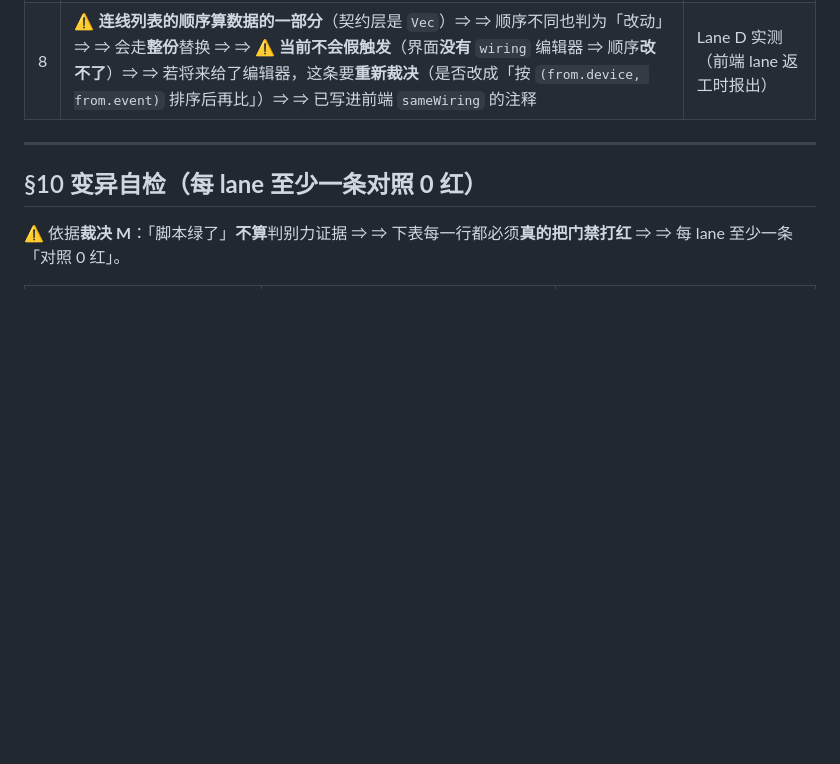
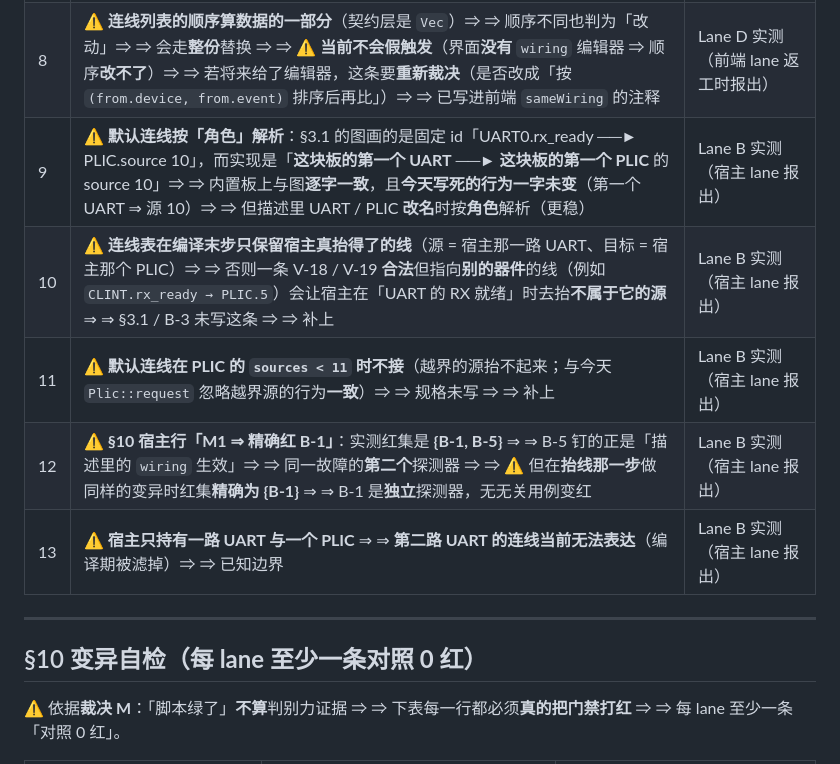
Before and after one commit to chenyuxiangg/riscv-sim, a Markdown page: docs/detailed-design/STAGE-19_V034_OneConstraintOneLanding_Convergence.md, the part around the change. Drawn GitHub-style; blank space fills up the shorter version.

Commit message:
类型：Feature 说明：STAGE-19 规格的施工期订正第四批——把内核宿主 lane 实测报出的五处落进规格第 9 节：其一，默认连线按角色解析即这块板的第一个 UART 连到这块板的第一个 PLIC 的源十，内置板上与规格图逐字一致且今天写死的行为一字未变，但描述里器件改名时按角色解析更稳；其二，连线表在编译末步只保留宿主真抬得了的线即源必须是宿主那一路 UART 且目标必须是宿主那个 PLIC，否则一条合法但指向别的器件的线会让宿主在 UART 的 RX 就绪时去抬不属于它的源；其三，默认连线在 PLIC 的源数小于十一时不接，与今天 Plic 请求忽略越界源的行为一致；其四，规格第 10 节宿主行写的 M1 精确红 B-1 实测是 B-1 与 B-5 两条，因为 B-5 钉的正是描述里的 wiring 生效属同一故障的第二个探测器，而在抬线那一步做同样的变异红集精确为 B-1 说明 B-1 是独立探测器；其五，宿主只持有一路 UART 与一个 PLIC 所以第二路 UART 的连线当前无法表达属已知边界。 测试用例：python3 tools/stage19_check.py 对该规格；python3 tools/doc_check.py --baseline 对该规格。 测试报告：stage19_check 七项失败 0；doc_check 对该文件失败 0 且新增 0。 遗留问题：参考侧内存窗口那条仍在施工；本批尚未推送到远端，等用户明确指示。

```diff
--- a/docs/detailed-design/STAGE-19_V034_OneConstraintOneLanding_Convergence.md
+++ b/docs/detailed-design/STAGE-19_V034_OneConstraintOneLanding_Convergence.md
@@ -353,6 +353,11 @@ impl PlatformDescription {
 | 6 | `ram_window` 的返回类型按规格给 `Option<(u32, u64)>`，而 `RegionSpec::Ram { size: u32 }` ⇒ ⇒ 内部做 u32→u64 **无损加宽** ⇒ ⇒ ⚠️ 这是**加宽不是截断** ⇒ ⇒ 不会丢精度 | Lane A 实测（契约层 lane 报出） |
 | 7 | ⚠️ **V-18 与 V-19 的分工**：V-18 = 「**引用**的器件必须存在 + 事件名只允许 `rx_ready`」；V-19 = 「**目标**须是 PLIC + `to.source < sources`」⇒ ⇒ 两者共用 `E_PLT_16`（同族）⇒ ⇒ 规格 §2.1 的字段注释与 §2.2 的规则表**措辞**已对齐 | Lane A 实测（契约层 lane 报出）+ 统筹方裁定 |
 | 8 | ⚠️ **连线列表的顺序算数据的一部分**（契约层是 `Vec`）⇒ ⇒ 顺序不同也判为「改动」⇒ ⇒ 会走**整份**替换 ⇒ ⇒ ⚠️ **当前不会假触发**（界面**没有** `wiring` 编辑器 ⇒ 顺序**改不了**）⇒ ⇒ 若将来给了编辑器，这条要**重新裁决**（是否改成「按 `(from.device, from.event)` 排序后再比」）⇒ ⇒ 已写进前端 `sameWiring` 的注释 | Lane D 实测（前端 lane 返工时报出） |
+| 9 | ⚠️ **默认连线按「角色」解析**：§3.1 的图画的是固定 id「UART0.rx_ready ──► PLIC.source 10」，而实现是「**这块板的第一个 UART** ──► **这块板的第一个 PLIC** 的 source 10」⇒ ⇒ 内置板上与图**逐字一致**，且**今天写死的行为一字未变**（第一个 UART ⇒ 源 10）⇒ ⇒ 但描述里 UART / PLIC **改名**时按**角色**解析（更稳） | Lane B 实测（宿主 lane 报出） |
+| 10 | ⚠️ **连线表在编译末步只保留宿主真抬得了的线**（源 = 宿主那一路 UART、目标 = 宿主那个 PLIC）⇒ ⇒ 否则一条 V-18 / V-19 **合法**但指向**别的器件**的线（例如 `CLINT.rx_ready → PLIC.5`）会让宿主在「UART 的 RX 就绪」时去抬**不属于它的源** ⇒ ⇒ §3.1 / B-3 未写这条 ⇒ ⇒ 补上 | Lane B 实测（宿主 lane 报出） |
+| 11 | ⚠️ **默认连线在 PLIC 的 `sources < 11` 时不接**（越界的源抬不起来；与今天 `Plic::request` 忽略越界源的行为**一致**）⇒ ⇒ 规格未写 ⇒ ⇒ 补上 | Lane B 实测（宿主 lane 报出） |
+| 12 | ⚠️ **§10 宿主行「M1 ⇒ 精确红 B-1」**：实测红集是 **{B-1, B-5}** ⇒ ⇒ B-5 钉的正是「描述里的 `wiring` 生效」⇒ ⇒ 同一故障的**第二个**探测器 ⇒ ⇒ ⚠️ 但在**抬线那一步**做同样的变异时红集**精确为 {B-1}** ⇒ ⇒ B-1 是**独立**探测器，无无关用例变红 | Lane B 实测（宿主 lane 报出） |
+| 13 | ⚠️ **宿主只持有一路 UART 与一个 PLIC** ⇒ ⇒ **第二路 UART 的连线当前无法表达**（编译期被滤掉）⇒ ⇒ 已知边界 | Lane B 实测（宿主 lane 报出） |
 
 ---
 
```
